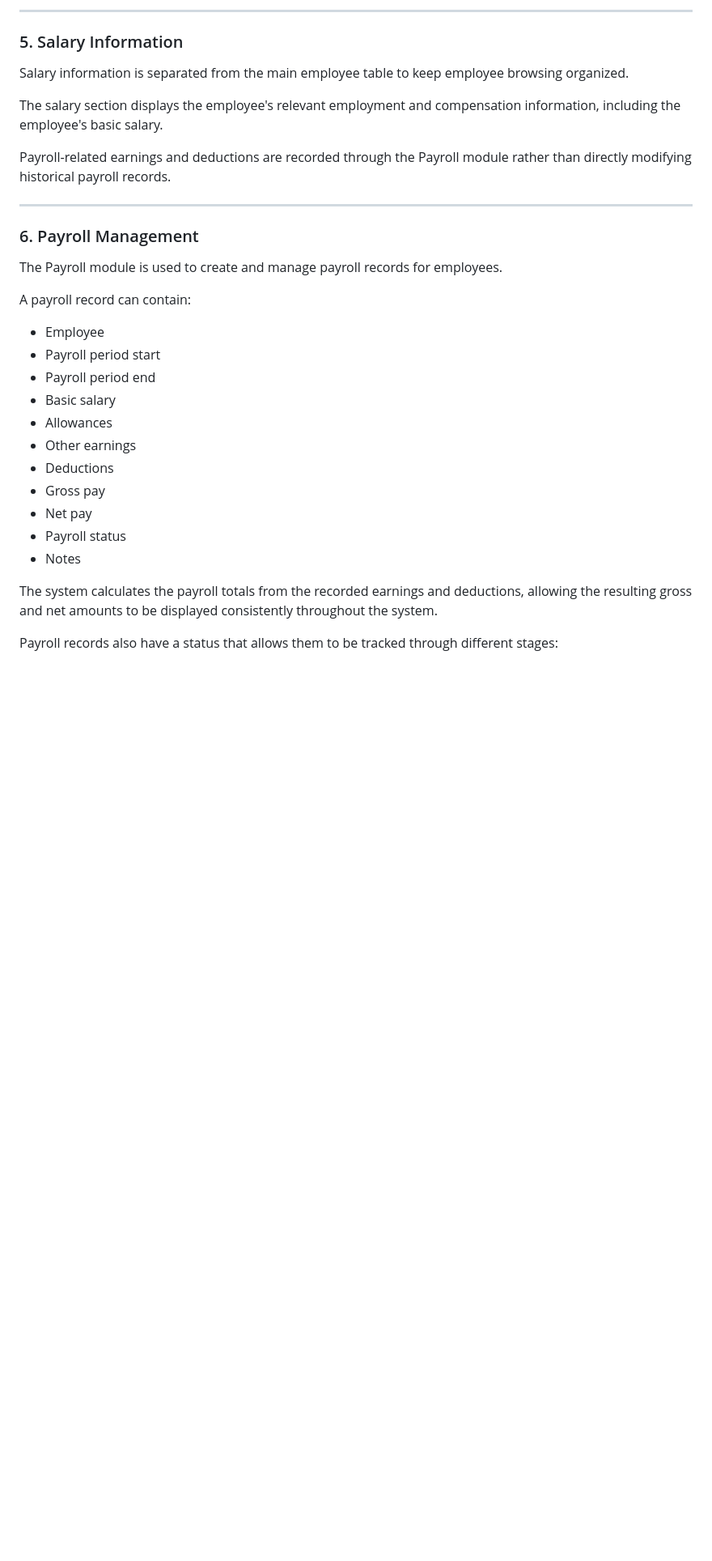
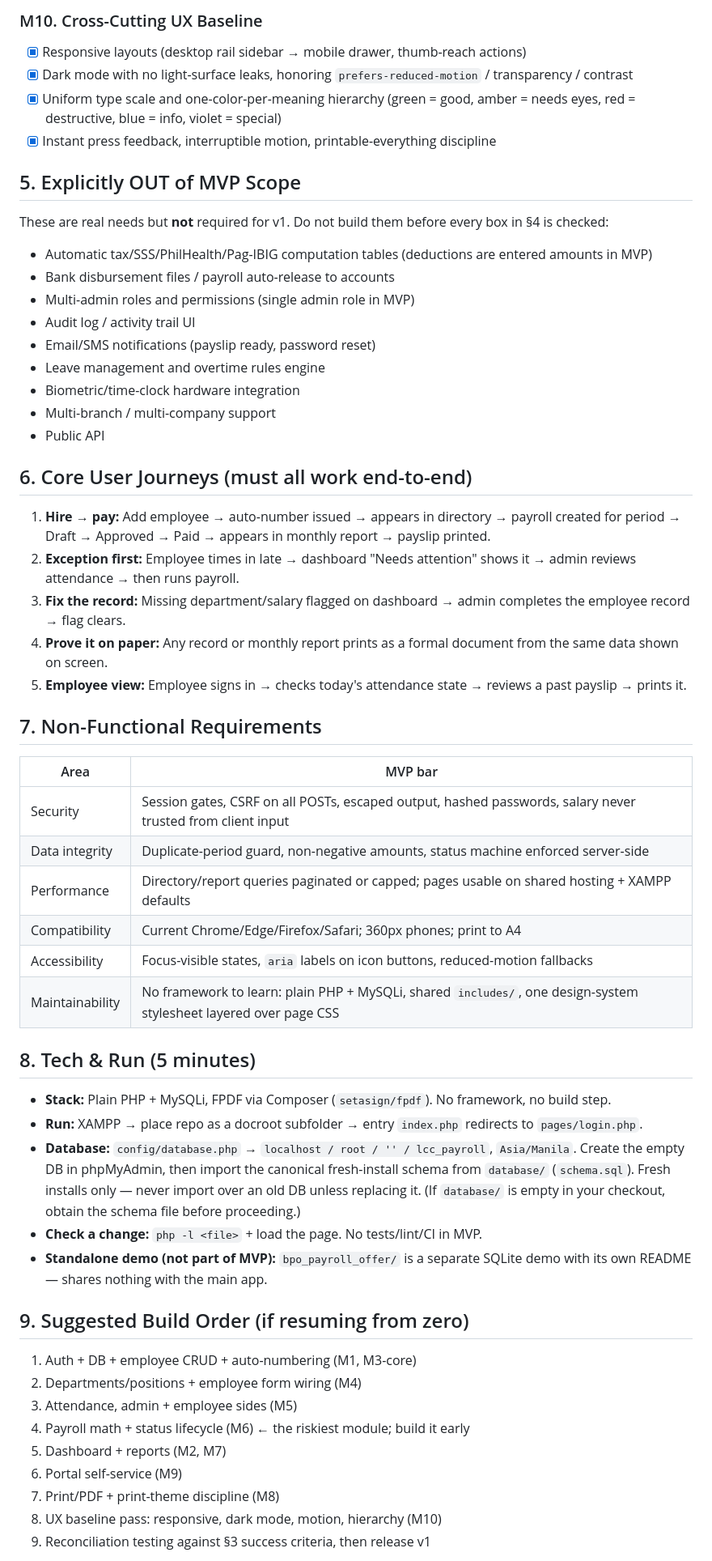
Before and after one commit to httpsGabbae/Final-Lipa-City-Colleges-Pay-Roll-System, a Markdown page: docs/README.md, the part around one of its changes. Shown at 81% size. Drawn GitHub-style; blank space fills up the shorter version.

```diff
--- a/docs/README.md
+++ b/docs/README.md
@@ -104,35 +120,60 @@ Unnecessary screen controls such as print buttons and close buttons are excluded
 
----
+### M10. Cross-Cutting UX Baseline
+- [x] Responsive layouts (desktop rail sidebar → mobile drawer, thumb-reach actions)
+- [x] Dark mode with no light-surface leaks, honoring `prefers-reduced-motion` / transparency / contrast
+- [x] Uniform type scale and one-color-per-meaning hierarchy (green = good, amber = needs eyes, red = destructive, blue = info, violet = special)
+- [x] Instant press feedback, interruptible motion, printable-everything discipline
 
-### 5. Salary Information
+## 5. Explicitly OUT of MVP Scope
 
-Salary information is separated from the main employee table to keep employee browsing organized.
+These are real needs but **not** required for v1. Do not build them before every box in §4 is checked:
 
-The salary section displays the employee's relevant employment and compensation information, including the employee's basic salary.
+- Automatic tax/SSS/PhilHealth/Pag-IBIG computation tables (deductions are entered amounts in MVP)
+- Bank disbursement files / payroll auto-release to accounts
+- Multi-admin roles and permissions (single admin role in MVP)
+- Audit log / activity trail UI
+- Email/SMS notifications (payslip ready, password reset)
+- Leave management and overtime rules engine
+- Biometric/time-clock hardware integration
+- Multi-branch / multi-company support
+- Public API
 
-Payroll-related earnings and deductions are recorded through the Payroll module rather than directly modifying historical payroll records.
+## 6. Core User Journeys (must all work end-to-end)
 
----
+1. **Hire → pay:** Add employee → auto-number issued → appears in directory → payroll created for period → Draft → Approved → Paid → appears in monthly report → payslip printed.
+2. **Exception first:** Employee times in late → dashboard "Needs attention" shows it → admin reviews attendance → then runs payroll.
+3. **Fix the record:** Missing department/salary flagged on dashboard → admin completes the employee record → flag clears.
+4. **Prove it on paper:** Any record or monthly report prints as a formal document from the same data shown on screen.
+5. **Employee view:** Employee signs in → checks today's attendance state → reviews a past payslip → prints it.
 
-### 6. Payroll Management
+## 7. Non-Functional Requirements
 
-The Payroll module is used to create and manage payroll records for employees.
+| Area | MVP bar |
+|---|---|
+| Security | Session gates, CSRF on all POSTs, escaped output, hashed passwords, salary never trusted from client input |
+| Data integrity | Duplicate-period guard, non-negative amounts, status machine enforced server-side |
+| Performance | Directory/report queries paginated or capped; pages usable on shared hosting + XAMPP defaults |
+| Compatibility | Current Chrome/Edge/Firefox/Safari; 360px phones; print to A4 |
+| Accessibility | Focus-visible states, `aria` labels on icon buttons, reduced-motion fallbacks |
+| Maintainability | No framework to learn: plain PHP + MySQLi, shared `includes/`, one design-system stylesheet layered over page CSS |
 
-A payroll record can contain:
+## 8. Tech & Run (5 minutes)
 
-- Employee
-- Payroll period start
-- Payroll period end
-- Basic salary
-- Allowances
-- Other earnings
-- Deductions
-- Gross pay
-- Net pay
-- Payroll status
-- Notes
+- **Stack:** Plain PHP + MySQLi, FPDF via Composer (`setasign/fpdf`). No framework, no build step.
+- **Run:** XAMPP → place repo as a docroot subfolder → entry `index.php` redirects to `pages/login.php`.
+- **Database:** `config/database.php` → `localhost / root / '' / lcc_payroll`, `Asia/Manila`. Create the empty DB in phpMyAdmin, then import the canonical fresh-install schema from `database/` (`schema.sql`). Fresh installs only — never import over an old DB unless replacing it. (If `database/` is empty in your checkout, obtain the schema file before proceeding.)
+- **Check a change:** `php -l <file>` + load the page. No tests/lint/CI in MVP.
+- **Standalone demo (not part of MVP):** `bpo_payroll_offer/` is a separate SQLite demo with its own README — shares nothing with the main app.
 
-The system calculates the payroll totals from the recorded earnings and deductions, allowing the resulting gross and net amounts to be displayed consistently throughout the system.
+## 9. Suggested Build Order (if resuming from zero)
 
-Payroll records also have a status that allows them to be tracked through different stages:
+1. Auth + DB + employee CRUD + auto-numbering (M1, M3-core)
+2. Departments/positions + employee form wiring (M4)
+3. Attendance, admin + employee sides (M5)
+4. Payroll math + status lifecycle (M6) ← the riskiest module; build it early
+5. Dashboard + reports (M2, M7)
+6. Portal self-service (M9)
+7. Print/PDF + print-theme discipline (M8)
+8. UX baseline pass: responsive, dark mode, motion, hierarchy (M10)
+9. Reconciliation testing against §3 success criteria, then release v1
 
```
Also changed, not shown: other parts of docs/README.md (+91 -381 lines).
